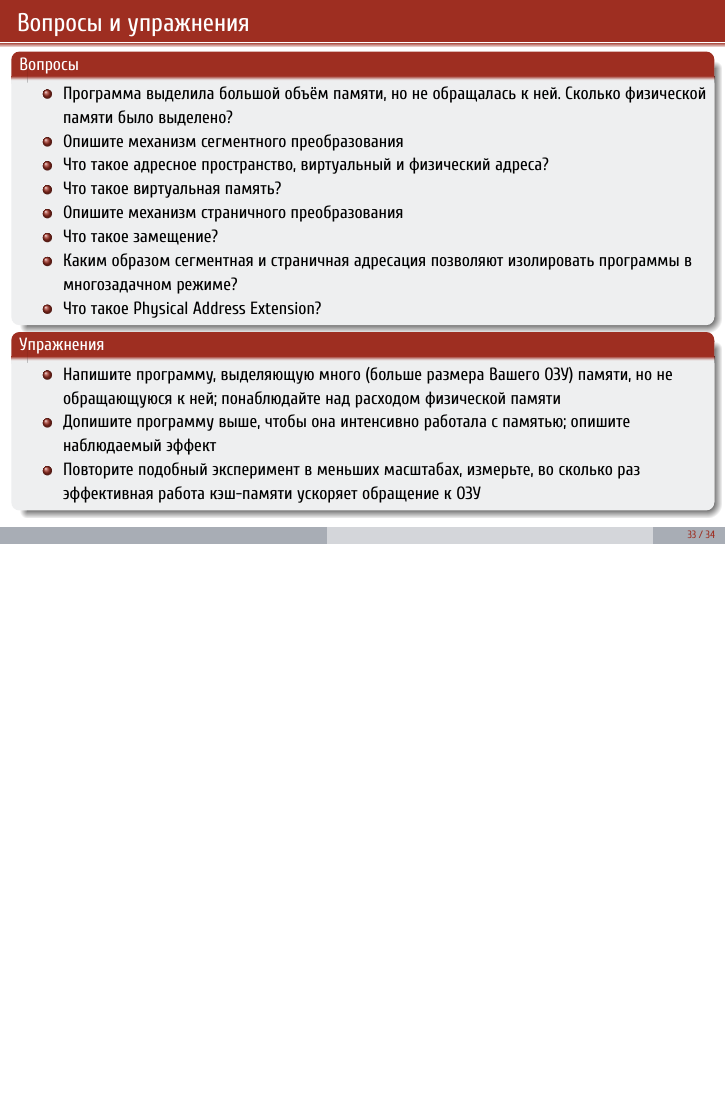
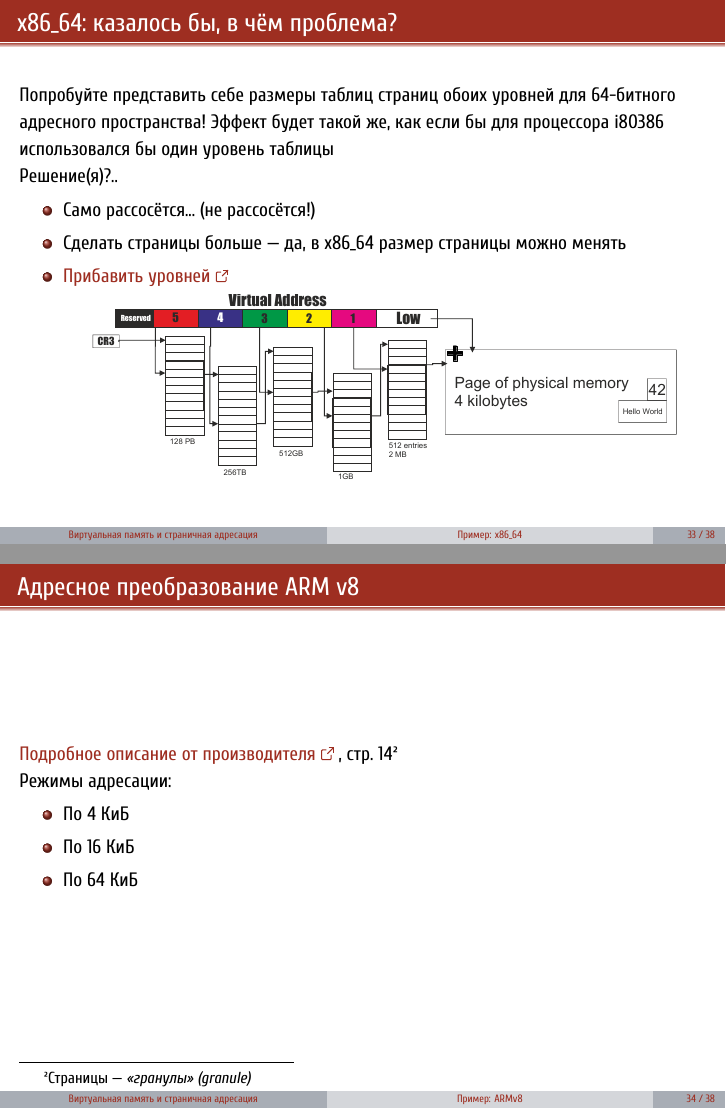
Before and after one commit to dluciv/Computer_Architecture-SPbU-CB.5080, LaTeX slides (slides/06_0.Memory_Models.tex, which reads slides/res/lections.sty): page 41 of 42 before the commit and pages 44 and 45 of 49 after it, the two joined at a grey line, the shorter picture padded with empty space. Compiled offline with XeLaTeX.

Commit message:
ARM RISC-V

```diff
--- a/slides/06_0.Memory_Models.tex
+++ b/slides/06_0.Memory_Models.tex
@@ -627,4 +627,38 @@
     библиотеками.
 \end{frame}
 
-\subsection{TODO: ARM и RISC-V}
+\subsection{Пример: x86\_64}
+
+\begin{frame}{x86\_64: казалось бы, в чём проблема?}
+    Попробуйте представить себе размеры таблиц страниц обоих уровней для 64-битного адресного пространства! Эффект будет такой же, как если бы для процессора i80386 использовался бы один уровень таблицы
+
+    Решение(я)?..
+
+    \begin{itemize}
+        \pause
+        \item Само рассосётся... (не рассосётся!) % Не работает\st{Само рассосётся} =)
+        \pause
+        \item Сделать страницы больше --- да, в x86\_64 размер страницы можно менять
+        \pause
+        \item \href{https://en.wikipedia.org/wiki/Intel_5-level_paging}{Прибавить уровней}
+        \begin{figure}
+            \includegraphics[width=0.85\textwidth]{img/06.Page_Tables_5_levels.pdf}
+        \end{figure}
+    \end{itemize}
+
+
+
+\end{frame}
+
+\subsection{Пример: ARMv8}
+
+\begin{frame}{Адресное преобразование ARM v8}
+    \href{https://documentation-service.arm.com/static/5efa1d23dbdee951c1ccdec5}{Подробное описание от производителя}, стр.~14\footnote{Страницы --- \emph{«гранулы» (granule)}}
+
+    Режимы адресации:
+    \begin{itemize}
+        \item По 4 КиБ
+        \item По 16 КиБ
+        \item По 64 КиБ
+    \end{itemize}
+\end{frame}
@@ -666,9 +726,6 @@
             памяти, но не обращающуюся к ней; понаблюдайте над расходом физической
             памяти
             \item
-            Допишите программу выше, чтобы она интенсивно работала с памятью;
-            опишите наблюдаемый эффект
-            \item
             Повторите подобный эксперимент в меньших масштабах, измерьте, во
             сколько раз эффективная работа кэш-памяти ускоряет обращение к ОЗУ
         \end{itemize}
--- a/slides/res/lections.sty
+++ b/slides/res/lections.sty
@@ -10,6 +10,7 @@
 \usepackage{xparse}
 \usepackage{svg}
 \usepackage{polyglossia}
+\usepackage{soulutf8}
 \setdefaultlanguage[babelshorthands=true]{russian}
 \setotherlanguages{english}
 
```
Also changed, not shown: slides/06_0.Memory_Models.pdf, slides/img/06.Page_Tables_5_levels.pdf (added), slides/img/src/06.Page_Tables_5_levels.svg (added), slides/06_0.Memory_Models.tex (32 more changed lines).
